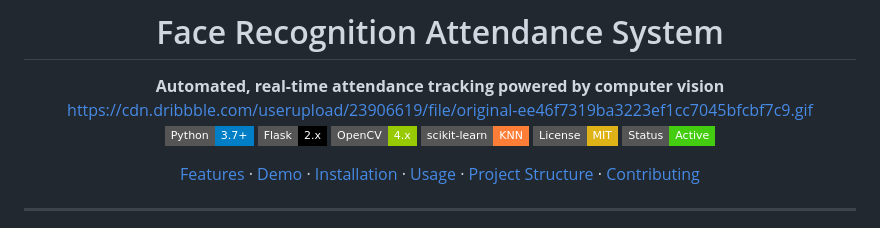
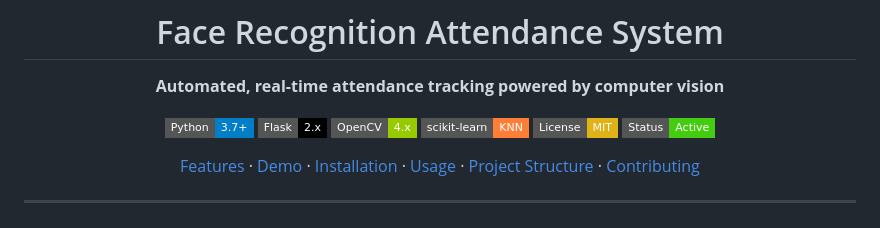
Before and after one commit to jk-neha/face-recognition-based-attendance-system-master, a Markdown page: README.md, the part around the change. Drawn GitHub-style; badges without logos.

```diff
--- a/README.md
+++ b/README.md
@@ -5,7 +5,7 @@
 # Face Recognition Attendance System
 
 **Automated, real-time attendance tracking powered by computer vision**
-https://cdn.dribbble.com/userupload/23906619/file/original-ee46f7319ba3223ef1cc7045bfcbf7c9.gif
+
 [![Python](https://img.shields.io/badge/Python-3.7%2B-blue?style=flat-square&logo=python&logoColor=white)](https://python.org)
 [![Flask](https://img.shields.io/badge/Flask-2.x-black?style=flat-square&logo=flask)](https://flask.palletsprojects.com)
 [![OpenCV](https://img.shields.io/badge/OpenCV-4.x-green?style=flat-square&logo=opencv)](https://opencv.org)
```
